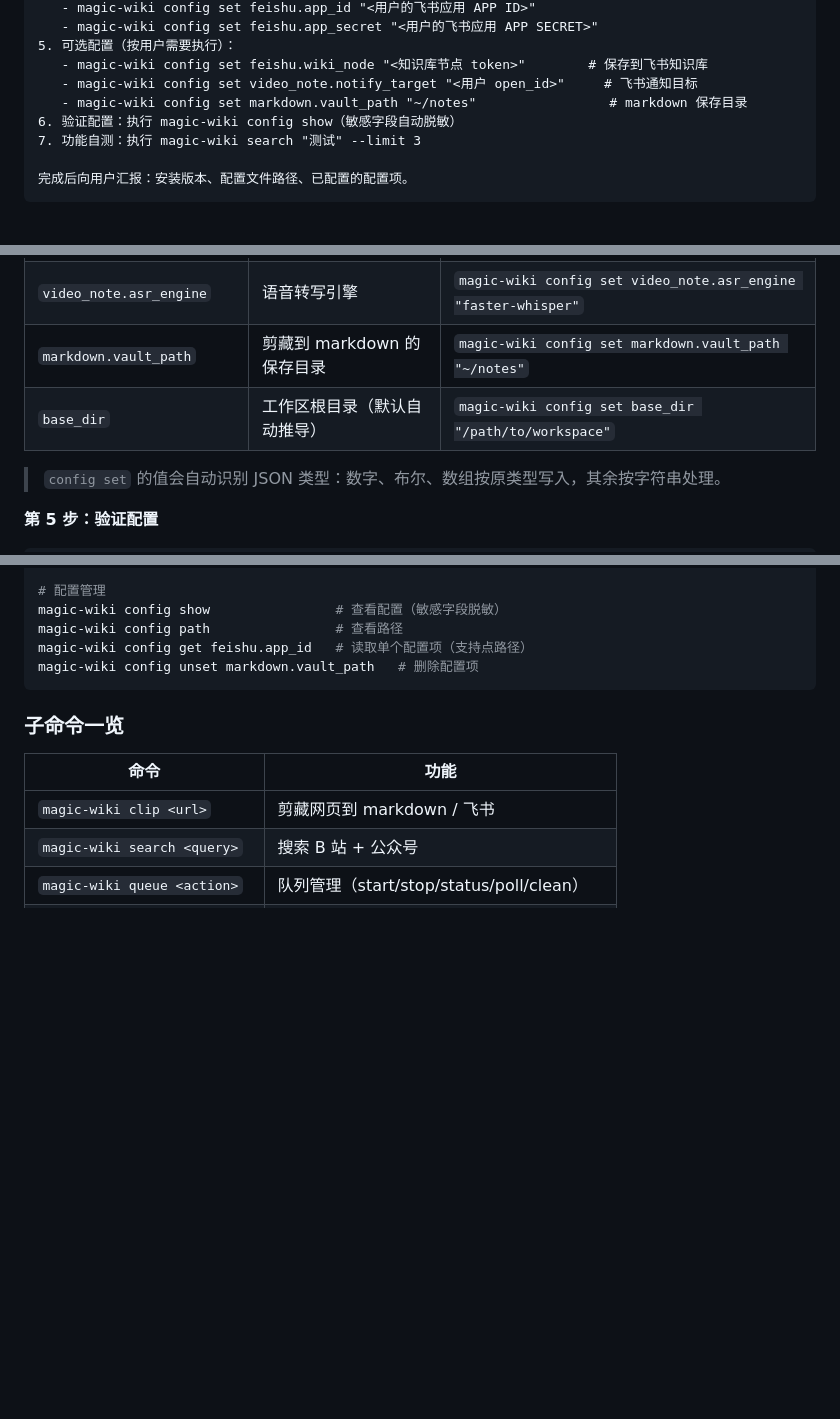
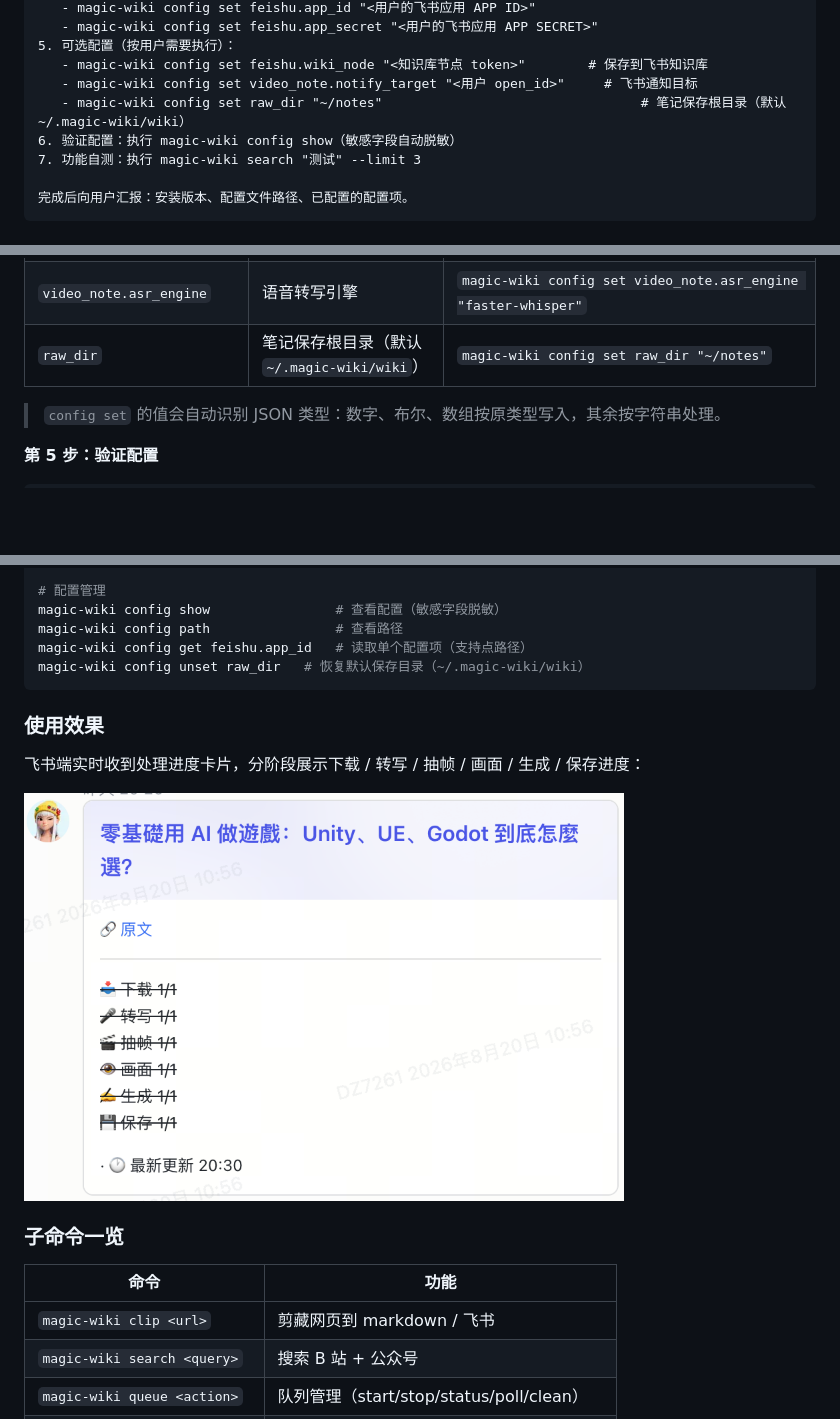
Before and after one commit to javacn/magic-cli, a Markdown page: README.md, 3 parts joined by grey strips. Rendered like a GitHub page; pictures changed too: assets/feishu-usage.png (added); blank space fills up the shorter version.

Commit message:
docs: add feishu usage screenshot

````diff
--- a/README.md
+++ b/README.md
@@ -22,7 +22,7 @@
 5. 可选配置（按用户需要执行）：
    - magic-wiki config set feishu.wiki_node "<知识库节点 token>"        # 保存到飞书知识库
    - magic-wiki config set video_note.notify_target "<用户 open_id>"     # 飞书通知目标
-   - magic-wiki config set markdown.vault_path "~/notes"                 # markdown 保存目录
+   - magic-wiki config set raw_dir "~/notes"                                 # 笔记保存根目录（默认 ~/.magic-wiki/wiki）
 6. 验证配置：执行 magic-wiki config show（敏感字段自动脱敏）
 7. 功能自测：执行 magic-wiki search "测试" --limit 3
 
@@ -156,8 +156,7 @@ magic-wiki config set feishu.app_secret "xxx"        # 你的飞书应用 App Se
 | `video_note.notify_target` | 飞书通知目标 open_id | `magic-wiki config set video_note.notify_target "ou_xxx"` |
 | `video_note.concurrency` | 队列并发数（默认 2） | `magic-wiki config set video_note.concurrency 4` |
 | `video_note.asr_engine` | 语音转写引擎 | `magic-wiki config set video_note.asr_engine "faster-whisper"` |
-| `markdown.vault_path` | 剪藏到 markdown 的保存目录 | `magic-wiki config set markdown.vault_path "~/notes"` |
-| `base_dir` | 工作区根目录（默认自动推导） | `magic-wiki config set base_dir "/path/to/workspace"` |
+| `raw_dir` | 笔记保存根目录（默认 `~/.magic-wiki/wiki`） | `magic-wiki config set raw_dir "~/notes"` |
 
 > `config set` 的值会自动识别 JSON 类型：数字、布尔、数组按原类型写入，其余按字符串处理。
 
@@ -201,8 +200,14 @@ magic-wiki enqueue https://www.youtube.com/playlist?list=xxx
 magic-wiki config show                # 查看配置（敏感字段脱敏）
 magic-wiki config path                # 查看路径
 magic-wiki config get feishu.app_id   # 读取单个配置项（支持点路径）
-magic-wiki config unset markdown.vault_path   # 删除配置项
+magic-wiki config unset raw_dir   # 恢复默认保存目录（~/.magic-wiki/wiki）
 ```
+
+### 使用效果
+
+飞书端实时收到处理进度卡片，分阶段展示下载 / 转写 / 抽帧 / 画面 / 生成 / 保存进度：
+
+<img src="assets/feishu-usage.png" alt="飞书使用截图" width="600" />
 
 ### 子命令一览
 
````
